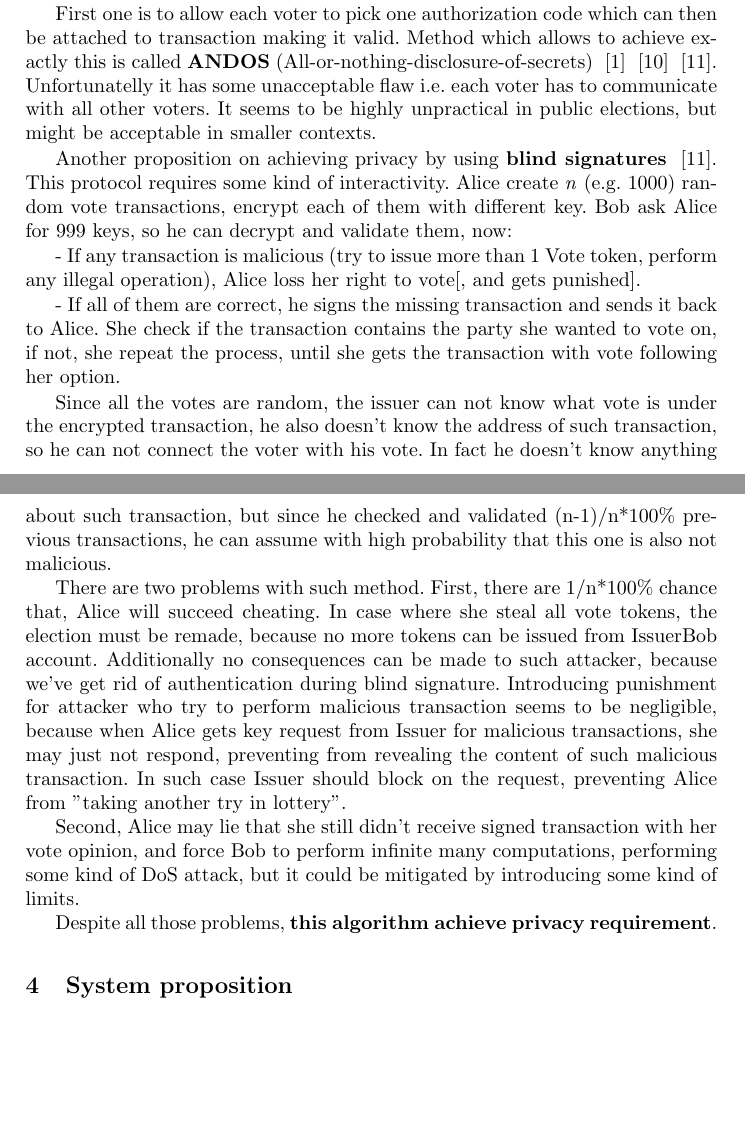
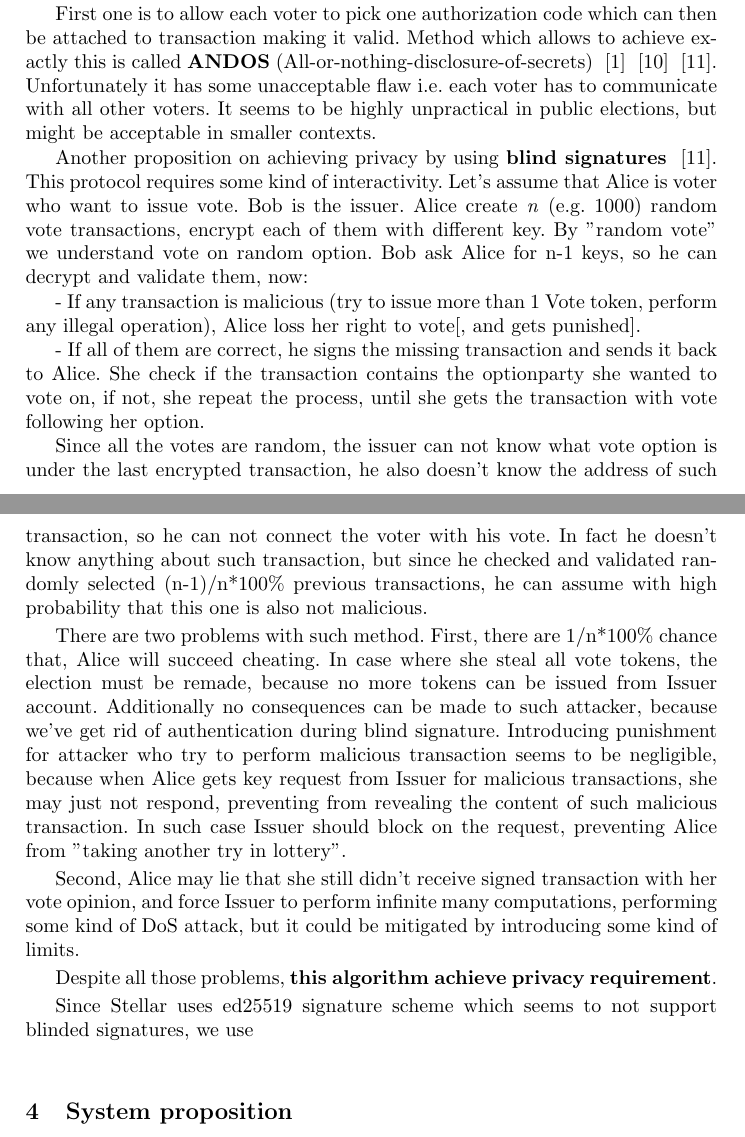
Before and after one commit to stanbar/stellot-whitepaper, a LaTeX paper (samplepaper.tex): two parts of pages 2 and 3 of 8, joined at a grey line, cut so that both start at the same text, the shorter picture padded with empty space. Compiled offline with pdfLaTeX.

Commit message:
docs: update main.tex

```diff
--- a/samplepaper.tex
+++ b/samplepaper.tex
@@ -74,23 +74,29 @@ voter fraud ~\cite{casado2018blockchain} Blockchain-enabled e-voting ~\cite{kshe
 \section{Privacy} %JS  - co tu ma być? SB - Opis zapewnienia prywatności
 Privacy seems to be the hardest problem to achieve. Especially where each transaction is saved on public database. There are some propositions on how to solve this problem.
 
-First one is to allow each voter to pick one authorization code which can then be attached to transaction making it valid. Method which allows to achieve exactly this is called \textbf{ANDOS} (All-or-nothing-disclosure-of-secrets) ~\cite{andos} ~\cite{salomaa1990secret} ~\cite{applied_cryptography}. Unfortunatelly it has some unacceptable flaw i.e. each voter has to communicate with all other voters. It seems to be highly unpractical in public elections, but might be acceptable in smaller contexts.
+First one is to allow each voter to pick one authorization code which can then be attached to transaction making it valid. Method which allows to achieve exactly this is called \textbf{ANDOS} (All-or-nothing-disclosure-of-secrets) ~\cite{andos} ~\cite{salomaa1990secret} ~\cite{applied_cryptography}. Unfortunately it has some unacceptable flaw i.e. each voter has to communicate with all other voters. It seems to be highly unpractical in public elections, but might be acceptable in smaller contexts.
 
 Another proposition on achieving privacy by using \textbf{blind signatures} ~\cite{applied_cryptography}. This protocol requires some kind of interactivity.
-Alice create \textit{n} (e.g. 1000) random vote transactions, encrypt each of them with different key. Bob ask Alice for 999 keys, so he can decrypt and validate them, now:
+Let's assume that Alice is voter who want to issue vote. Bob is the issuer.
+Alice create \textit{n} (e.g. 1000) random vote transactions, encrypt each of them with different key. By "random vote" we understand vote on random option. Bob ask Alice for n-1 keys, so he can decrypt and validate them, now:
 
 - If any transaction is malicious (try to issue more than 1 Vote token, perform any illegal operation), Alice loss her right to vote[, and gets punished].
 
-- If all of them are correct, he signs the missing transaction and sends it back to Alice. She check if the transaction contains the party she wanted to vote on, if not, she repeat the process, until she gets the transaction with vote following her option.
+- If all of them are correct, he signs the missing transaction and sends it back to Alice. She check if the transaction contains the optionparty she wanted to vote on, if not, she repeat the process, until she gets the transaction with vote following her option.
 
-Since all the votes are random, the issuer can not know what vote is under the encrypted transaction, he also doesn't know the address of such transaction, so he can not connect the voter with his vote. In fact he doesn't know anything about such transaction, but since he checked and validated (n-1)/n*100\% previous transactions, he can assume with high probability that this one is also not malicious.
+Since all the votes are random, the issuer can not know what vote option is under the last encrypted transaction, he also doesn't know the address of such transaction, so he can not connect the voter with his vote. In fact he doesn't know anything about such transaction, but since he checked and validated randomly selected (n-1)/n*100\% previous transactions, he can assume with high probability that this one is also not malicious.
 
 There are two problems with such method.
-First, there are 1/n*100\% chance that, Alice will succeed cheating. In case where she steal all vote tokens, the election must be remade, because no more tokens can be issued from IssuerBob account. Additionally no consequences can be made to such attacker, because we've get rid of authentication during blind signature. Introducing punishment for attacker who try to perform malicious transaction seems to be negligible, because when Alice gets key request from Issuer for malicious transactions, she may just not respond, preventing from revealing the content of such malicious transaction. In such case Issuer should block on the request, preventing Alice from "taking another try in lottery".
+First, there are 1/n*100\% chance that, Alice will succeed cheating. In case where she steal all vote tokens, the election must be remade, because no more tokens can be issued from Issuer account. Additionally no consequences can be made to such attacker, because we've get rid of authentication during blind signature. Introducing punishment for attacker who try to perform malicious transaction seems to be negligible, because when Alice gets key request from Issuer for malicious transactions, she may just not respond, preventing from revealing the content of such malicious transaction. In such case Issuer should block on the request, preventing Alice from "taking another try in lottery".
 
-Second, Alice may lie that she still didn't receive signed transaction with her vote opinion, and force Bob to perform infinite many computations, performing some kind of DoS attack, but it could be mitigated by introducing some kind of limits.
+Second, Alice may lie that she still didn't receive signed transaction with her vote opinion, and force Issuer to perform infinite many computations, performing some kind of DoS attack, but it could be mitigated by introducing some kind of limits.
+
 
 Despite all those problems, \textbf{this algorithm achieve privacy requirement}.
+
+Since Stellar uses ed25519 signature scheme which seems to not support blinded signatures, we use
+
+
 
 
 %Homomorphic encryption, Mix-Networks, Secure multi-party computatio, Shamir's Secret Sharing.
```
Also changed, not shown: samplepaper.tex (2 more changed lines).
